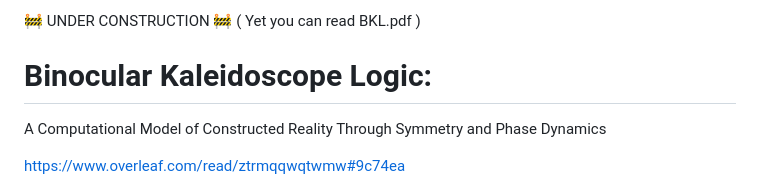
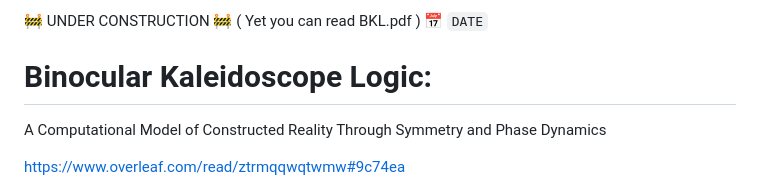
Before and after one commit to yusdesign/kaleidoscope-logic, a Markdown page: README.md, the part around the change. Drawn GitHub-style.

```diff
--- a/README.md
+++ b/README.md
@@ -1,4 +1,4 @@
-🚧 UNDER CONSTRUCTION 🚧 ( Yet you can read BKL.pdf )
+🚧 UNDER CONSTRUCTION 🚧 ( Yet you can read BKL.pdf ) 📅 `DATE`
 
 # Binocular Kaleidoscope Logic:
 A Computational Model of Constructed Reality
```
